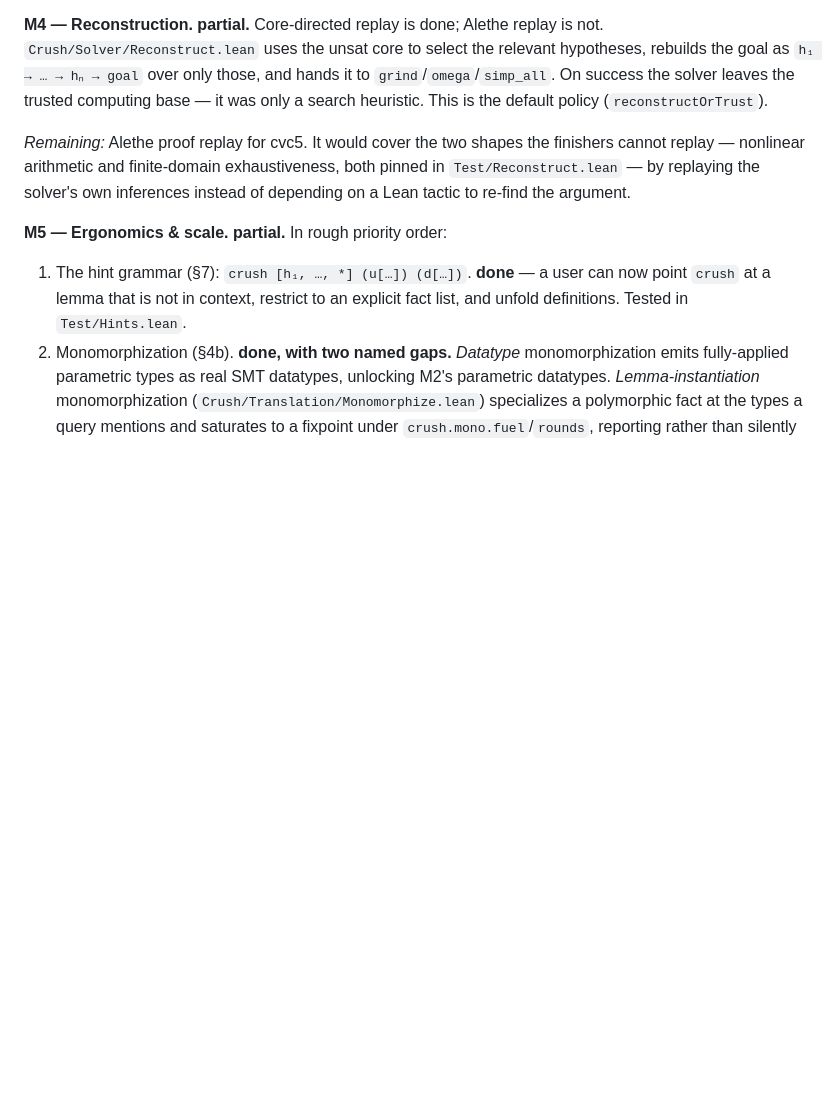
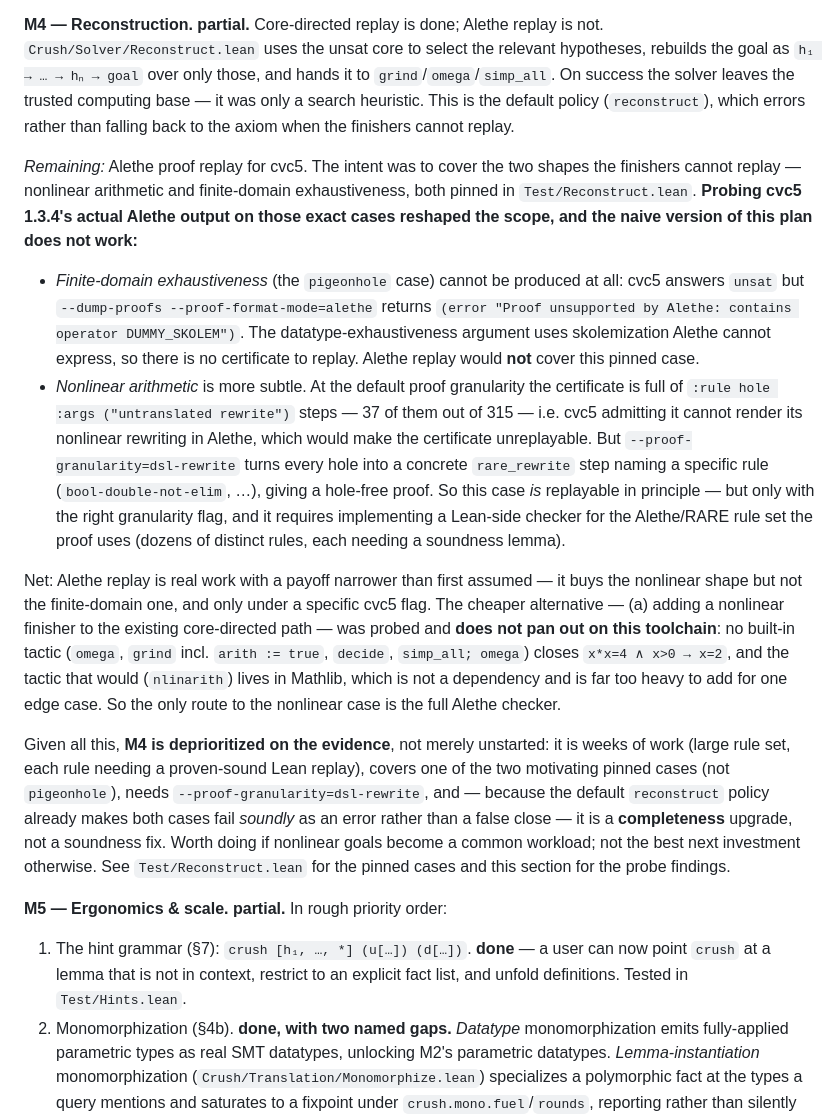
Before and after one commit to AD1024/lean-crush, a Markdown page: Doc/PLAN.md, the part around the change. Rendered like a GitHub page; blank space fills up the shorter version.

Commit message:
Probe Alethe replay before building; deprioritize M4 on the evidence
Investigated cvc5 1.3.4's actual Alethe output on the two pinned cases M4
was meant to cover, before committing to an Alethe checker.

Findings:
- pigeonhole (finite-domain exhaustiveness): no certificate exists —
  --proof-format-mode=alethe returns
  (error "Proof unsupported by Alethe: contains operator DUMMY_SKOLEM").
  Alethe replay cannot cover this pinned case at all.
- nonlinear: at default granularity the proof has 37 hole/"untranslated
  rewrite" steps (unreplayable), but --proof-granularity=dsl-rewrite makes
  it hole-free (concrete rare_rewrite steps). Replayable in principle, but
  needs a Lean checker for the RARE rule set (dozens of rules, each a
  soundness lemma).
- cheaper alternative (a nonlinear finisher on the core-directed path)
  does not pan out: no built-in tactic (omega, grind incl arith,
  decide, simp_all;omega) closes x*x=4 ∧ x>0 → x=2, and nlinarith is in
  Mathlib, not a dependency and too heavy for one edge case.

Net: M4 is weeks of work, covers 1 of 2 motivating cases, needs a specific
flag, and both cases already fail SOUNDLY (error, not false close) under the
default reconstruct policy — so it is a completeness upgrade, not a
soundness fix. Recorded the full scope in PLAN §9 M4 and deprioritized it on
the evidence. Also fixed a stale "default is reconstructOrTrust" line in M4.

```diff
--- a/Doc/PLAN.md
+++ b/Doc/PLAN.md
@@ -626,13 +626,47 @@ partially-applied term whose *remaining* arity is higher-order.
 not. `Crush/Solver/Reconstruct.lean` uses the unsat core to select the relevant
 hypotheses, rebuilds the goal as `h₁ → … → hₙ → goal` over only those, and hands it
 to `grind`/`omega`/`simp_all`. On success the solver leaves the trusted computing
-base — it was only a search heuristic. This is the default policy
-(`reconstructOrTrust`).
+base — it was only a search heuristic. This is the default policy (`reconstruct`),
+which errors rather than falling back to the axiom when the finishers cannot replay.
 
-*Remaining:* Alethe proof replay for cvc5. It would cover the two shapes the
-finishers cannot replay — nonlinear arithmetic and finite-domain exhaustiveness,
-both pinned in `Test/Reconstruct.lean` — by replaying the solver's own inferences
-instead of depending on a Lean tactic to re-find the argument.
+*Remaining:* Alethe proof replay for cvc5. The intent was to cover the two shapes the
+finishers cannot replay — nonlinear arithmetic and finite-domain exhaustiveness, both
+pinned in `Test/Reconstruct.lean`. **Probing cvc5 1.3.4's actual Alethe output on
+those exact cases reshaped the scope, and the naive version of this plan does not
+work:**
+
+- *Finite-domain exhaustiveness* (the `pigeonhole` case) cannot be produced at all:
+  cvc5 answers `unsat` but `--dump-proofs --proof-format-mode=alethe` returns
+  `(error "Proof unsupported by Alethe: contains operator DUMMY_SKOLEM")`. The
+  datatype-exhaustiveness argument uses skolemization Alethe cannot express, so there
+  is no certificate to replay. Alethe replay would **not** cover this pinned case.
+- *Nonlinear arithmetic* is more subtle. At the default proof granularity the
+  certificate is full of `:rule hole :args ("untranslated rewrite")` steps — 37 of
+  them out of 315 — i.e. cvc5 admitting it cannot render its nonlinear rewriting in
+  Alethe, which would make the certificate unreplayable. But
+  `--proof-granularity=dsl-rewrite` turns every hole into a concrete `rare_rewrite`
+  step naming a specific rule (`bool-double-not-elim`, …), giving a hole-free proof.
+  So this case *is* replayable in principle — but only with the right granularity
+  flag, and it requires implementing a Lean-side checker for the Alethe/RARE rule set
+  the proof uses (dozens of distinct rules, each needing a soundness lemma).
+
+Net: Alethe replay is real work with a payoff narrower than first assumed — it buys
+the nonlinear shape but not the finite-domain one, and only under a specific cvc5
+flag. The cheaper alternative — (a) adding a nonlinear finisher to the existing
+core-directed path — was probed and **does not pan out on this toolchain**: no
+built-in tactic (`omega`, `grind` incl. `arith := true`, `decide`, `simp_all; omega`)
+closes `x*x=4 ∧ x>0 → x=2`, and the tactic that would (`nlinarith`) lives in Mathlib,
+which is not a dependency and is far too heavy to add for one edge case. So the only
+route to the nonlinear case is the full Alethe checker.
+
+Given all this, **M4 is deprioritized on the evidence**, not merely unstarted: it is
+weeks of work (large rule set, each rule needing a proven-sound Lean replay), covers
+one of the two motivating pinned cases (not `pigeonhole`), needs
+`--proof-granularity=dsl-rewrite`, and — because the default `reconstruct` policy
+already makes both cases fail *soundly* as an error rather than a false close — it is
+a **completeness** upgrade, not a soundness fix. Worth doing if nonlinear goals become
+a common workload; not the best next investment otherwise. See `Test/Reconstruct.lean`
+for the pinned cases and this section for the probe findings.
 
 **M5 — Ergonomics & scale. partial.** In rough priority order:
 1. The hint grammar (§7): `crush [h₁, …, *] (u[…]) (d[…])`. **done** — a user can now
```
